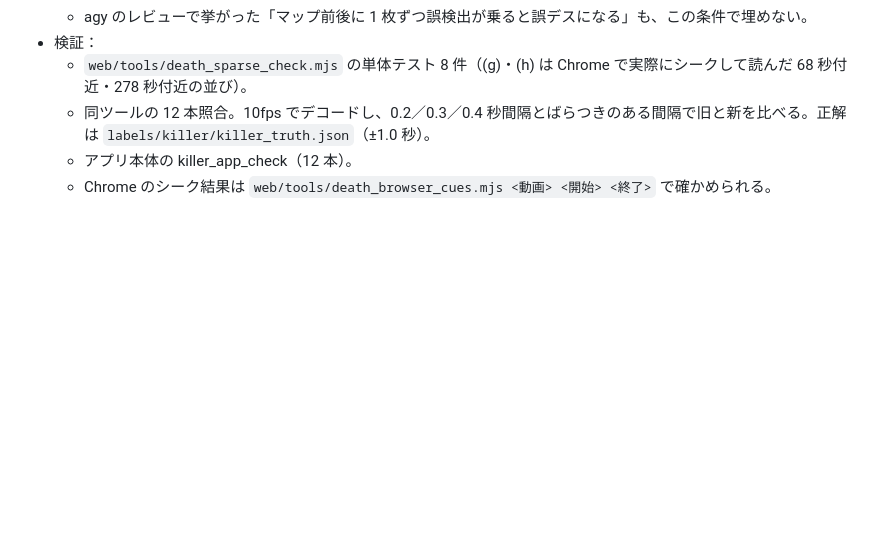
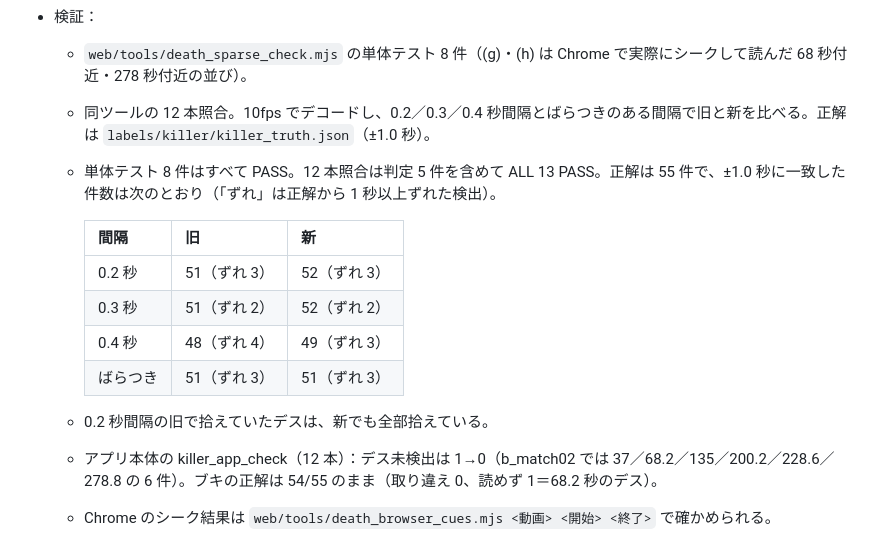
Before and after one commit to qnaiv/inkgraph2, a Markdown page: docs/DECISIONS.md, the part around the change. Rendered like a GitHub page; blank space fills up the shorter version.

Commit message:
WIP: D52 に検証の数字

```diff
--- a/docs/DECISIONS.md
+++ b/docs/DECISIONS.md
@@ -624,7 +624,17 @@
 - 検証：
   - `web/tools/death_sparse_check.mjs` の単体テスト 8 件（(g)・(h) は Chrome で実際にシークして読んだ 68 秒付近・278 秒付近の並び）。
   - 同ツールの 12 本照合。10fps でデコードし、0.2／0.3／0.4 秒間隔とばらつきのある間隔で旧と新を比べる。正解は `labels/killer/killer_truth.json`（±1.0 秒）。
-  - アプリ本体の killer_app_check（12 本）。
+  - 単体テスト 8 件はすべて PASS。12 本照合は判定 5 件を含めて ALL 13 PASS。正解は 55 件で、±1.0 秒に一致した件数は次のとおり（「ずれ」は正解から 1 秒以上ずれた検出）。
+
+    | 間隔 | 旧 | 新 |
+    |---|---|---|
+    | 0.2 秒 | 51（ずれ 3） | 52（ずれ 3） |
+    | 0.3 秒 | 51（ずれ 2） | 52（ずれ 2） |
+    | 0.4 秒 | 48（ずれ 4） | 49（ずれ 3） |
+    | ばらつき | 51（ずれ 3） | 51（ずれ 3） |
+
+  - 0.2 秒間隔の旧で拾えていたデスは、新でも全部拾えている。
+  - アプリ本体の killer_app_check（12 本）：デス未検出は 1→0（b_match02 では 37／68.2／135／200.2／228.6／278.8 の 6 件）。ブキの正解は 54/55 のまま（取り違え 0、読めず 1＝68.2 秒のデス）。
   - Chrome のシーク結果は `web/tools/death_browser_cues.mjs <動画> <開始> <終了>` で確かめられる。
 - 既知の点：
   - 68.2 秒のデスは拾えるようになったが、やられた相手のブキは「読めず」のまま。ライブのデス検出（DeathLatch）はこの場面でラッチせず、ブキの読み取り（kscan）が始まらないため。確定時に足されたデスのブキを読む処理は別の PR とする。
```
